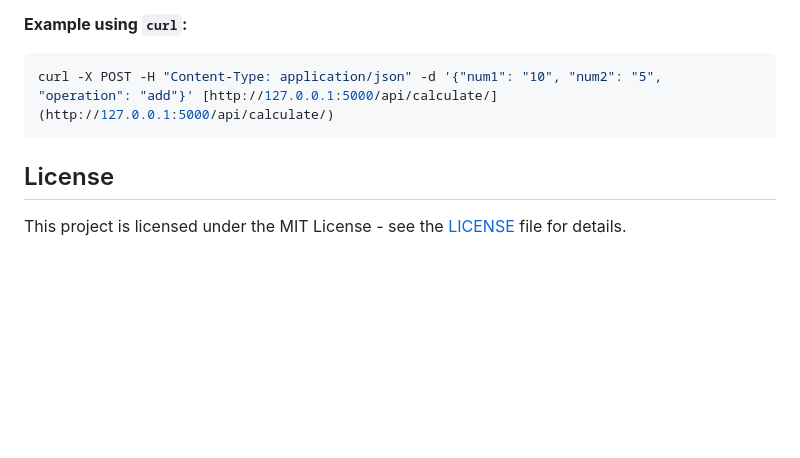
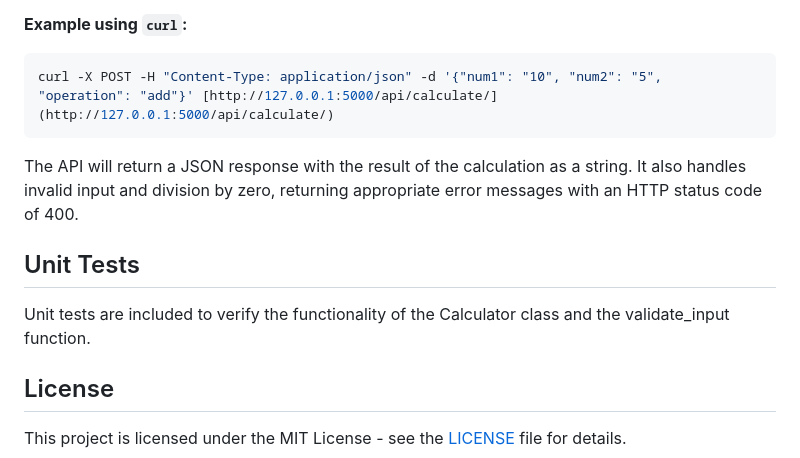
Before and after one commit to yoyo5053/FlaskCalculator, a Markdown page: README.md, the part around the change. GitHub-like rendering; blank space fills up the shorter version.

````diff
--- a/README.md
+++ b/README.md
@@ -80,6 +80,12 @@ The calculator exposes a RESTful API under the `/api` prefix. You can interact w
 curl -X POST -H "Content-Type: application/json" -d '{"num1": "10", "num2": "5", "operation": "add"}' [http://127.0.0.1:5000/api/calculate/](http://127.0.0.1:5000/api/calculate/)
 ```
 
+The API will return a JSON response with the result of the calculation as a string. It also handles invalid input and division by zero, returning appropriate error messages with an HTTP status code of 400.
+
+## Unit Tests
+
+Unit tests are included to verify the functionality of the Calculator class and the validate_input function.
+
 ## License
 
 This project is licensed under the MIT License - see the [LICENSE](LICENSE) file for details.
````
